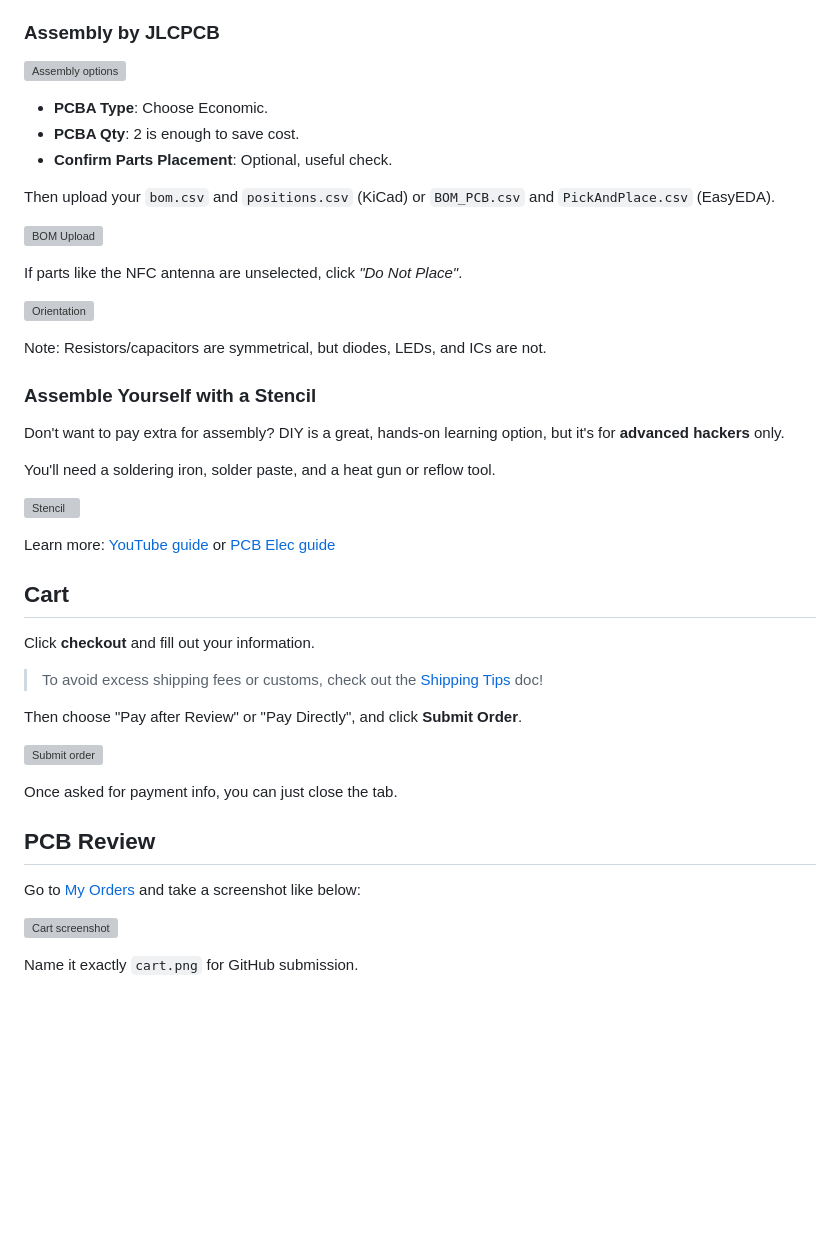
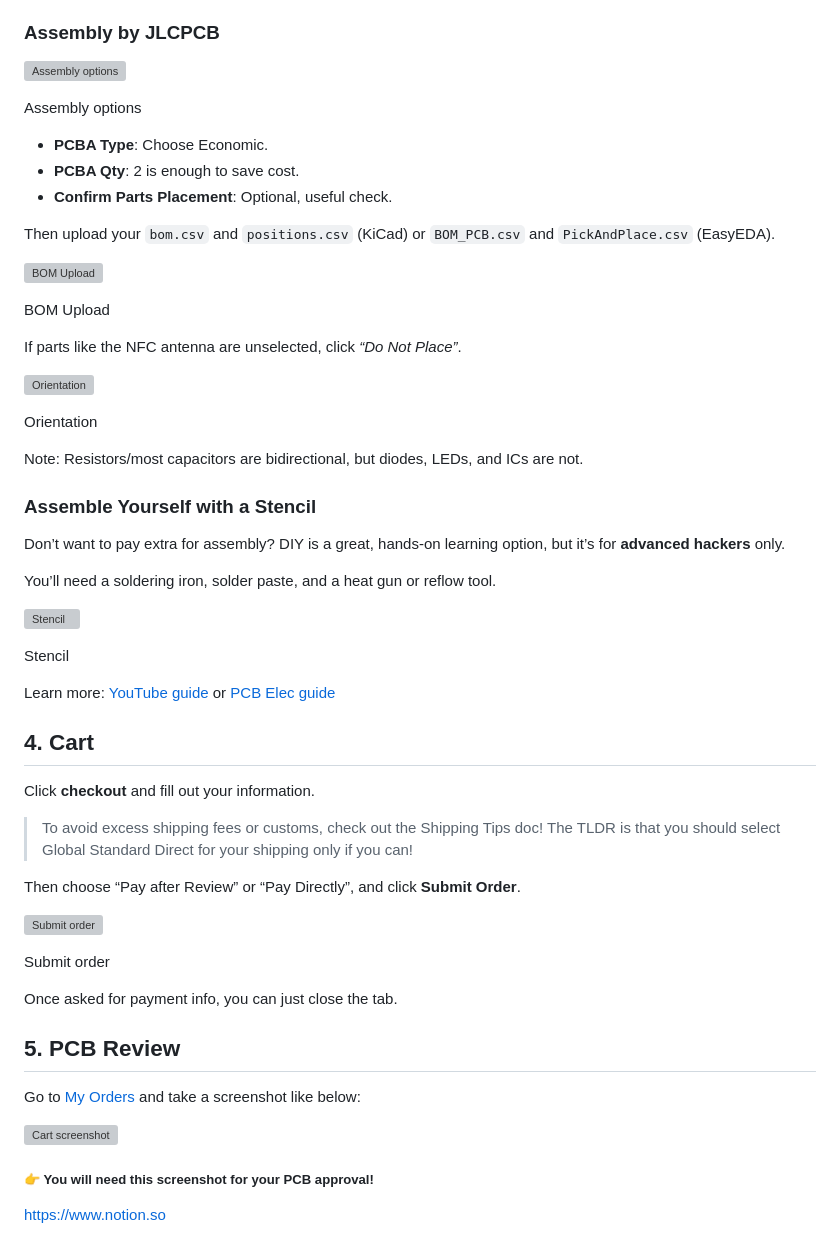
Before and after one commit to hackclub/grounded, a Markdown page: public/markdown/jlc-ordering.md, the part around one of its changes. Drawn GitHub-style; blank space fills up the shorter version; grey boxes are pictures that could not be loaded.

```diff
--- a/public/markdown/jlc-ordering.md
+++ b/public/markdown/jlc-ordering.md
@@ -47,6 +80,8 @@ Choose one of two assembly options for your PCB. **Assembly by JLCPCB** is the q
 ### Assembly by JLCPCB
 
 ![Assembly options](https://hc-cdn.hel1.your-objectstorage.com/s/v3/a6fe8bd721b5c5fb98e09f8cdc78c75afb591e4b_assembly.png)
+
+Assembly options
 
 - **PCBA Type**: Choose Economic.
 - **PCBA Qty**: 2 is enough to save cost.
@@ -56,38 +91,53 @@ Then upload your `bom.csv` and `positions.csv` (KiCad) or `BOM_PCB.csv` and `Pic
 
 ![BOM Upload](https://hc-cdn.hel1.your-objectstorage.com/s/v3/712ec605dca59fa99ae56a22f0a1125befd9a068_bom.png)
 
-If parts like the NFC antenna are unselected, click *"Do Not Place"*.
+BOM Upload
+
+If parts like the NFC antenna are unselected, click _“Do Not Place”_.
 
 ![Orientation](https://hc-cdn.hel1.your-objectstorage.com/s/v3/9cdf44ed3edd19917da5a82fa9920a7c4790a1d0_orientation.png)
 
-Note: Resistors/capacitors are symmetrical, but diodes, LEDs, and ICs are not.
+Orientation
+
+Note: Resistors/most capacitors are bidirectional, but diodes, LEDs, and ICs are not.
 
 ### Assemble Yourself with a Stencil
 
-Don't want to pay extra for assembly? DIY is a great, hands-on learning option, but it's for **advanced hackers** only.
+Don’t want to pay extra for assembly? DIY is a great, hands-on learning option, but it’s for **advanced hackers** only.
 
-You'll need a soldering iron, solder paste, and a heat gun or reflow tool.
+You’ll need a soldering iron, solder paste, and a heat gun or reflow tool.
 
 ![Stencil](https://hc-cdn.hel1.your-objectstorage.com/s/v3/38e294ff4d70aef27b91a2680c90539b8bc8345f_stencil.png)
 
+Stencil
+
 Learn more: [YouTube guide](https://www.youtube.com/watch?v=5AyxuuFjZSI) or [PCB Elec guide](https://www.pcbelec.com/how-to-use-pcb-stencil.html)
 
-## Cart
+## 4. Cart
 
 Click **checkout** and fill out your information.
 
-> To avoid excess shipping fees or customs, check out the [Shipping Tips](../community/shipping.md) doc!
+> To avoid excess shipping fees or customs, check out the Shipping Tips doc!
+> The TLDR is that you should select Global Standard Direct for your shipping only if you can!
 
-Then choose "Pay after Review" or "Pay Directly", and click **Submit Order**.
+Then choose “Pay after Review” or “Pay Directly”, and click **Submit Order**.
 
 ![Submit order](https://hc-cdn.hel1.your-objectstorage.com/s/v3/7faa4f457bb8e28b9a1e4bb43b1b94da9987df7b_submit-order.png)
 
+Submit order
+
 Once asked for payment info, you can just close the tab.
 
-## PCB Review
+## 5. PCB Review
 
 Go to [My Orders](https://jlcpcb.com/user-center/orders/) and take a screenshot like below:
 
 ![Cart screenshot](https://hc-cdn.hel1.your-objectstorage.com/s/v3/51761af33c599ad46040b56176a516b543293c64_cart.png)
 
-Name it exactly `cart.png` for GitHub submission.
+<aside>
+
+##### 👉 You will need this screenshot for your PCB approval!
+
+</aside>
+
+[https://www.notion.so](https://www.notion.so)
```
Also changed, not shown: other parts of public/markdown/jlc-ordering.md (+41 -8 lines).
